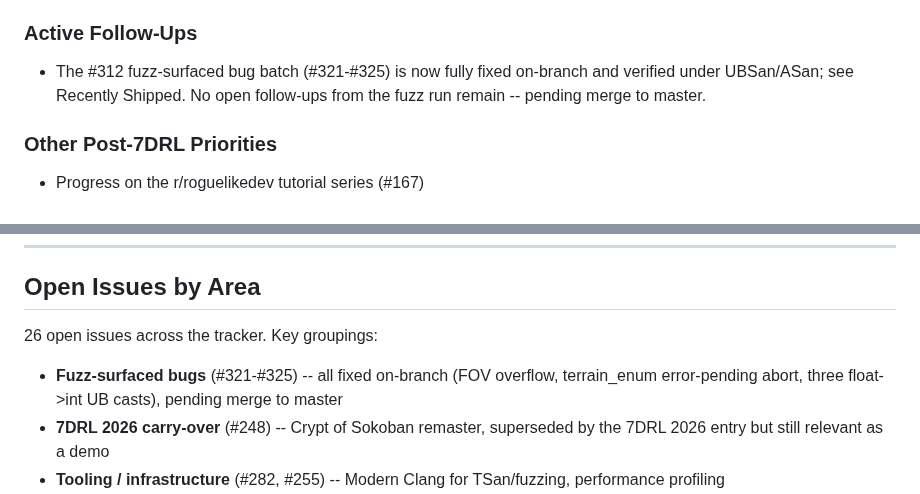
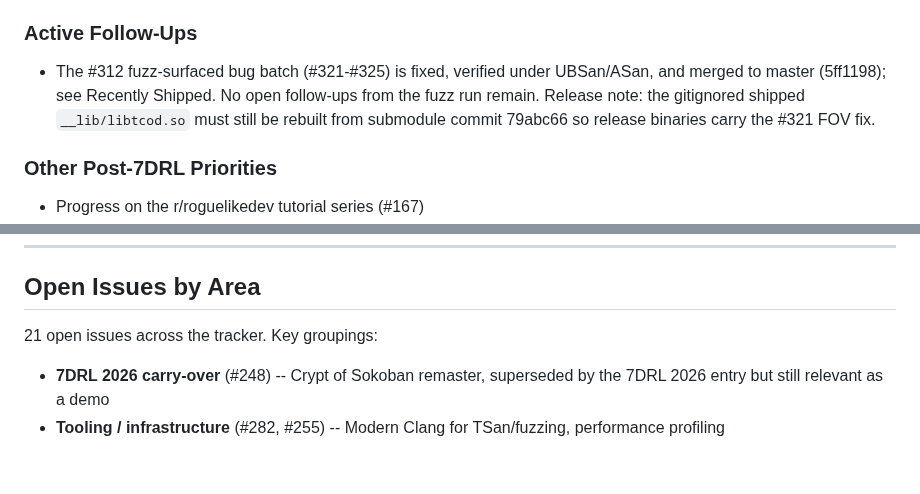
Before and after one commit to jmccardle/McRogueFace, a Markdown page: ROADMAP.md, 2 parts joined by grey strips. GitHub-like rendering; blank space fills up the shorter version.

Commit message:
ROADMAP: mark #321-#325 merged to master; refresh open-issue count to 21
The fuzz-surfaced bug batch is now on master, not pending. Drop the
stale "pending merge" bullet and decrement the tracker count (26 -> 21,
verified against Gitea). Keep the libtcod.so rebuild release note.

Co-Authored-By: Claude Opus 4.8 (1M context) <noreply@anthropic.com>
Claude-Session: https://claude.ai/code/session_01TvvE6TB2cScBVbeap2btHw

```diff
--- a/ROADMAP.md
+++ b/ROADMAP.md
@@ -67,7 +67,7 @@ Coverage extension (#312) added four more: `fuzz_audio_dsp` (SoundBuffer DSP), `
 - **#314** -- API audit follow-through complete. (1) Snapshot lock: a public API-surface regression test (`tests/unit/api_surface_snapshot_test.py`) enshrines the frozen contract. (2) **F15**: all 289 raw docstring slots across the 20 frozen binding files converted to `MCRF_*` macros (frozen surface 100% compliant), driven by two one-agent-per-file workflows with build/doc gates and an adversarial signature-accuracy verify pass. Property types now resolve to real types (not `Any`) and read-only flags are correct. (3) A strict frozen-docstring gate (`tools/check_frozen_docstrings.sh`, wired into `generate_all_docs.sh`) locks it against regression. Breaking-change findings (F1/F4/F6/F11/F13) closed earlier; F7/F8/F10 deferred as non-1.0. Code-level bugs surfaced by the verify pass filed as #317/#318/#319.
 
 ### Active Follow-Ups
-- The #312 fuzz-surfaced bug batch (#321-#325) is now fully fixed on-branch and verified under UBSan/ASan; see Recently Shipped. No open follow-ups from the fuzz run remain -- pending merge to master.
+- The #312 fuzz-surfaced bug batch (#321-#325) is fixed, verified under UBSan/ASan, and merged to master (5ff1198); see Recently Shipped. No open follow-ups from the fuzz run remain. Release note: the gitignored shipped `__lib/libtcod.so` must still be rebuilt from submodule commit 79abc66 so release binaries carry the #321 FOV fix.
 
 ### Other Post-7DRL Priorities
 - Progress on the r/roguelikedev tutorial series (#167)
@@ -119,9 +119,8 @@ Rather than inverting the architecture to make McRogueFace a pip-installable pac
 
 ## Open Issues by Area
 
-26 open issues across the tracker. Key groupings:
+21 open issues across the tracker. Key groupings:
 
-- **Fuzz-surfaced bugs** (#321-#325) -- all fixed on-branch (FOV overflow, terrain_enum error-pending abort, three float->int UB casts), pending merge to master
 - **7DRL 2026 carry-over** (#248) -- Crypt of Sokoban remaster, superseded by the 7DRL 2026 entry but still relevant as a demo
 - **Tooling / infrastructure** (#282, #255) -- Modern Clang for TSan/fuzzing, performance profiling
 - **Demos / tutorials** (#167, #154, #156, #55) -- r/roguelikedev series, LLM agent simulations
```
